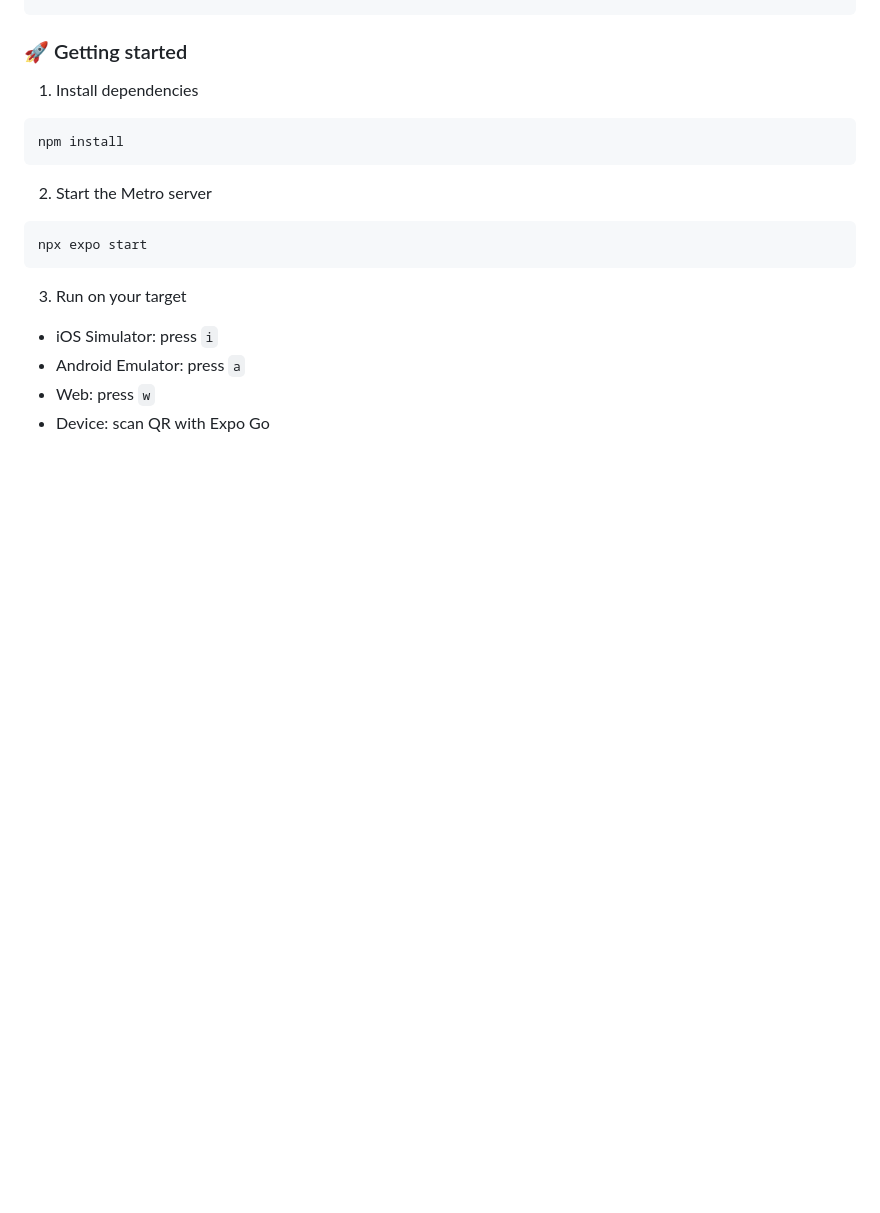
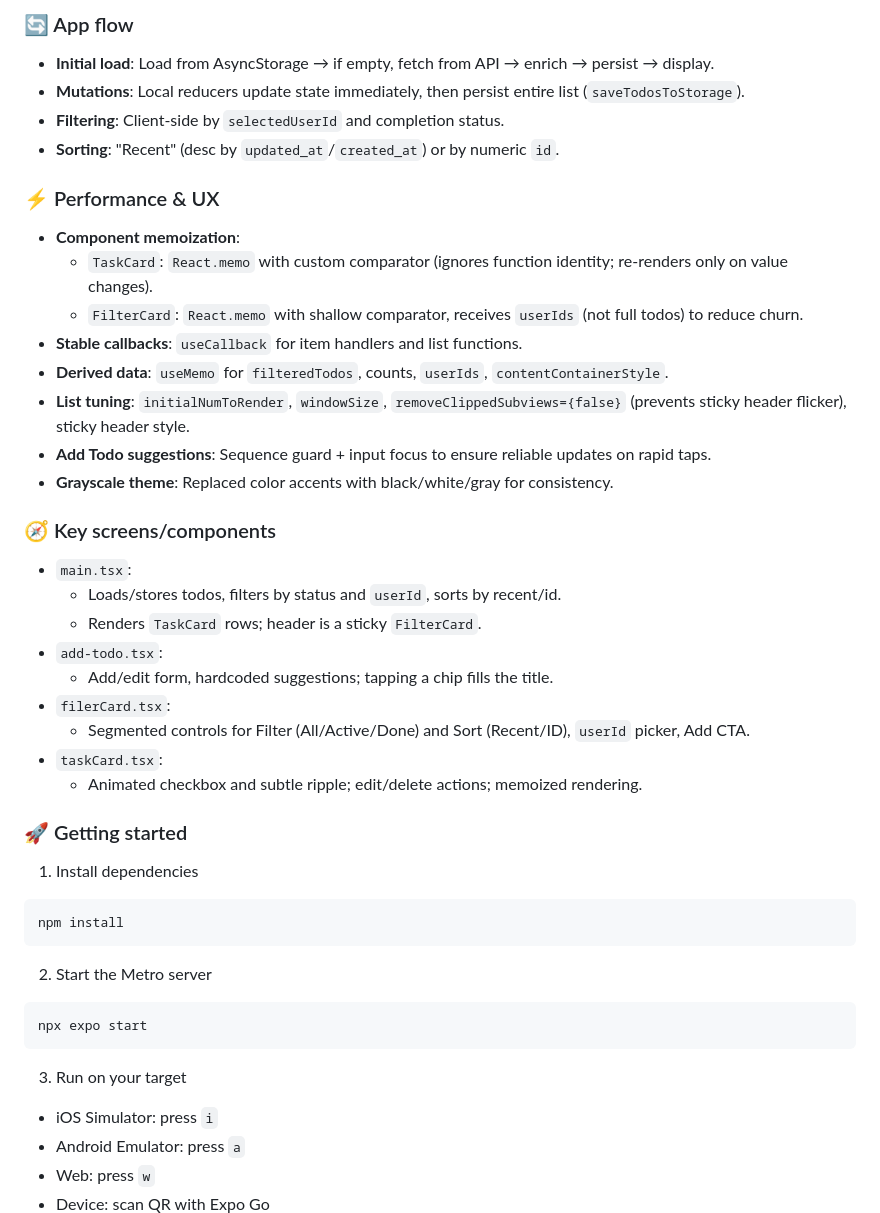
Before and after one commit to Navneet2605/todoApplication_Assesment, a Markdown page: README.md, the part around the change printed below. Rendered like a GitHub page; blank space fills up the shorter version.

```diff
--- a/README.md
+++ b/README.md
@@ -40,3 +61,29 @@ app/
+### 🔄 App flow
+- **Initial load**: Load from AsyncStorage → if empty, fetch from API → enrich → persist → display.
+- **Mutations**: Local reducers update state immediately, then persist entire list (`saveTodosToStorage`).
+- **Filtering**: Client-side by `selectedUserId` and completion status.
+- **Sorting**: "Recent" (desc by `updated_at`/`created_at`) or by numeric `id`.
+
+### ⚡ Performance & UX
+- **Component memoization**:
+  - `TaskCard`: `React.memo` with custom comparator (ignores function identity; re-renders only on value changes).
+  - `FilterCard`: `React.memo` with shallow comparator, receives `userIds` (not full todos) to reduce churn.
+- **Stable callbacks**: `useCallback` for item handlers and list functions.
+- **Derived data**: `useMemo` for `filteredTodos`, counts, `userIds`, `contentContainerStyle`.
+- **List tuning**: `initialNumToRender`, `windowSize`, `removeClippedSubviews={false}` (prevents sticky header flicker), sticky header style.
+- **Add Todo suggestions**: Sequence guard + input focus to ensure reliable updates on rapid taps.
+- **Grayscale theme**: Replaced color accents with black/white/gray for consistency.
+
+### 🧭 Key screens/components
+- `main.tsx`:
+  - Loads/stores todos, filters by status and `userId`, sorts by recent/id.
+  - Renders `TaskCard` rows; header is a sticky `FilterCard`.
+- `add-todo.tsx`:
+  - Add/edit form, hardcoded suggestions; tapping a chip fills the title.
+- `filerCard.tsx`:
+  - Segmented controls for Filter (All/Active/Done) and Sort (Recent/ID), `userId` picker, Add CTA.
+- `taskCard.tsx`:
+  - Animated checkbox and subtle ripple; edit/delete actions; memoized rendering.
 
 ### 🚀 Getting started
 1) Install dependencies
```
Also changed, not shown: other parts of README.md (+43 -27 lines).
